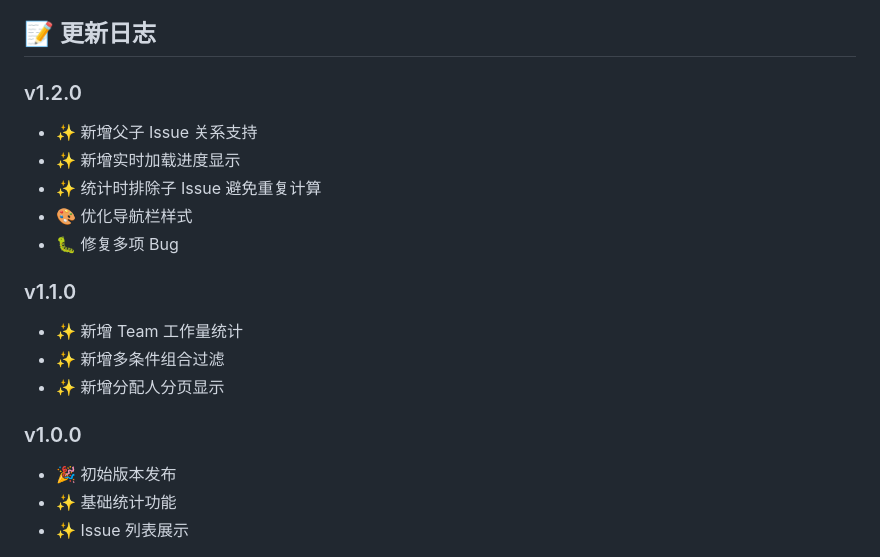
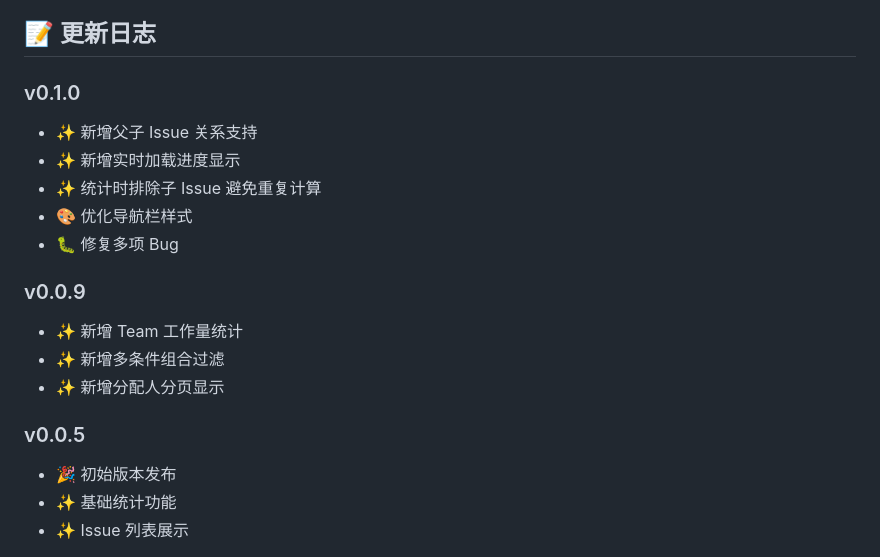
Before and after one commit to MuYiYong/github-issue-tracker, a Markdown page: README.md, the part around the change. GitHub-like rendering.

Commit message:
new scene

```diff
--- a/README.md
+++ b/README.md
@@ -116,19 +116,19 @@ github-issue-tracker/
 
 ## 📝 更新日志
 
-### v1.2.0
+### v0.1.0
 - ✨ 新增父子 Issue 关系支持
 - ✨ 新增实时加载进度显示
 - ✨ 统计时排除子 Issue 避免重复计算
 - 🎨 优化导航栏样式
 - 🐛 修复多项 Bug
 
-### v1.1.0
+### v0.0.9
 - ✨ 新增 Team 工作量统计
 - ✨ 新增多条件组合过滤
 - ✨ 新增分配人分页显示
 
-### v1.0.0
+### v0.0.5
 - 🎉 初始版本发布
 - ✨ 基础统计功能
 - ✨ Issue 列表展示
```
